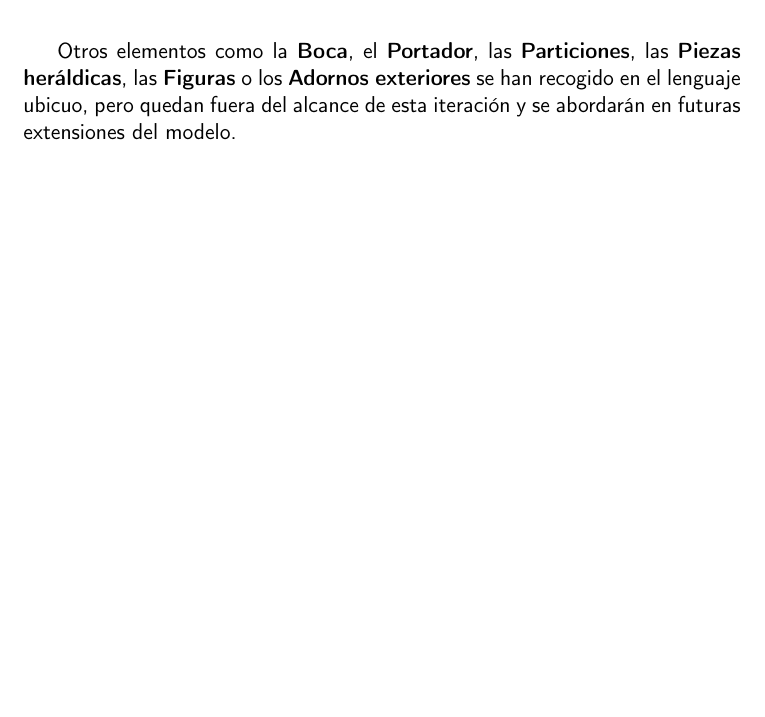
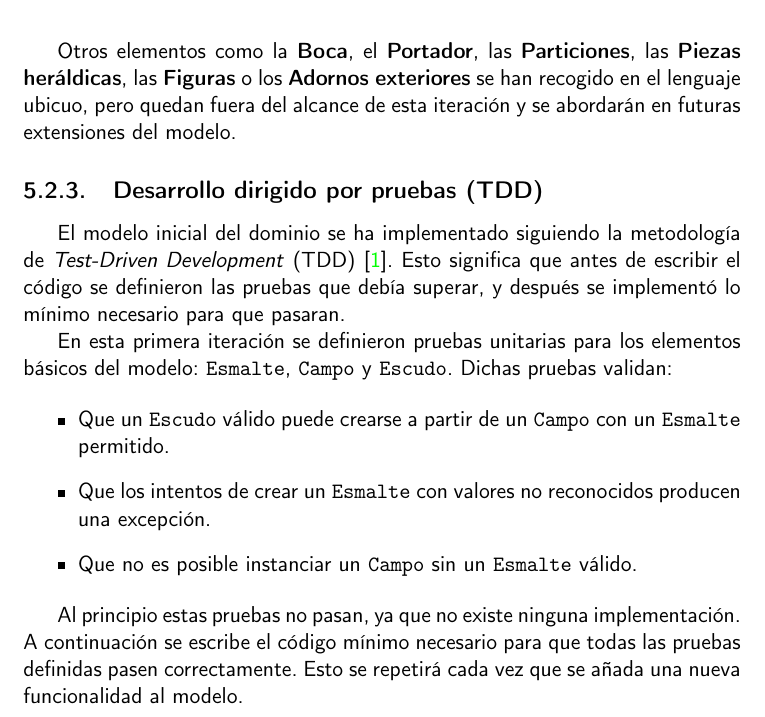
Before and after one commit to shvtwp/proyecto-TFG, a LaTeX book (doc/proyecto.tex, which reads doc/secciones/05_implementacion.tex): part of page 38 of 41, cut so that both start at the same text, the shorter picture padded with empty space. Compiled offline with pdfLaTeX.

Commit message:
Añade sección TDD a la memoria y tests iniciales #36

```diff
--- a/doc/secciones/05_implementacion.tex
+++ b/doc/secciones/05_implementacion.tex
@@ -97,3 +97,25 @@ Otros elementos como la \textbf{Boca}, el \textbf{Portador}, las \textbf{Partici
 \textbf{Piezas heráldicas}, las \textbf{Figuras} o los \textbf{Adornos exteriores} se han recogido
 en el lenguaje ubicuo, pero quedan fuera del alcance de esta iteración y se abordarán en futuras
 extensiones del modelo.
+
+\subsection{Desarrollo dirigido por pruebas (TDD)}
+
+El modelo inicial del dominio se ha implementado siguiendo la metodología de
+\textit{Test-Driven Development} (TDD) \cite{beckTDD}. Esto significa que antes de escribir
+el código se definieron las pruebas que debía superar, y después se implementó lo mínimo necesario
+para que pasaran.
+
+En esta primera iteración se definieron pruebas unitarias para los elementos básicos
+del modelo: \texttt{Esmalte}, \texttt{Campo} y \texttt{Escudo}. Dichas pruebas validan:
+
+\begin{itemize}
+    \item Que un \texttt{Escudo} válido puede crearse a partir de un \texttt{Campo}
+    con un \texttt{Esmalte} permitido.
+    \item Que los intentos de crear un \texttt{Esmalte} con valores no reconocidos producen
+    una excepción.
+    \item Que no es posible instanciar un \texttt{Campo} sin un \texttt{Esmalte} válido.
+\end{itemize}
+
+Al principio estas pruebas no pasan, ya que no existe ninguna implementación. A continuación se
+escribe el código mínimo necesario para que todas las pruebas definidas pasen correctamente. Esto
+se repetirá cada vez que se añada una nueva funcionalidad al modelo.
```
Also changed, not shown: 1 other file.
